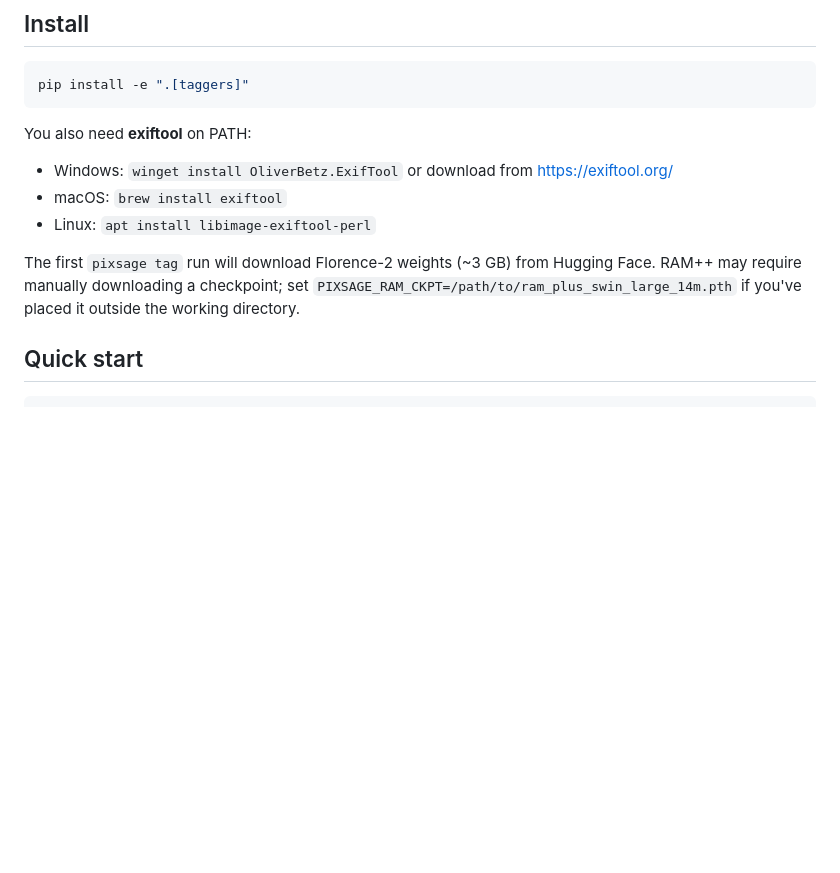
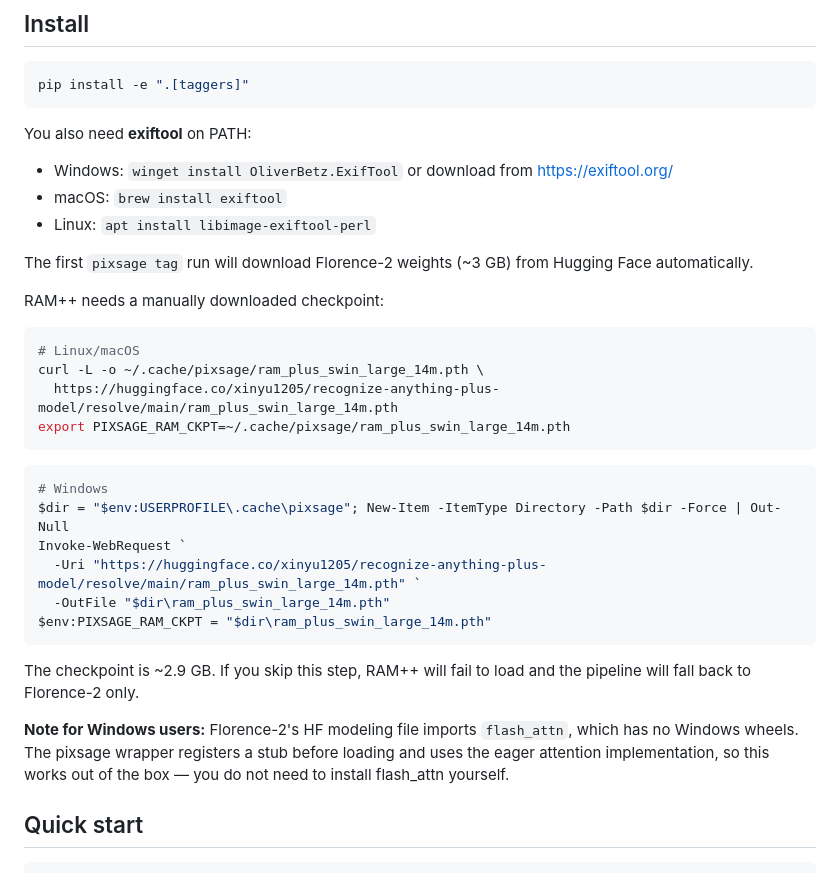
Before and after one commit to TengoAvary/pixsage, a Markdown page: README.md, the part around the change. Rendered like a GitHub page; blank space fills up the shorter version.

Commit message:
docs(README): RAM++ checkpoint URL + Windows flash_attn note
Adds explicit curl/Invoke-WebRequest commands for the
ram_plus_swin_large_14m.pth checkpoint (3 GB from the official
Hugging Face mirror), plus a one-liner note that the wrapper
already handles the Windows flash_attn import quirk so users
don't need to chase precompiled wheels.

Co-Authored-By: Claude Opus 4.7 (1M context) <noreply@anthropic.com>

````diff
--- a/README.md
+++ b/README.md
@@ -15,7 +15,29 @@ You also need **exiftool** on PATH:
 - macOS: `brew install exiftool`
 - Linux: `apt install libimage-exiftool-perl`
 
-The first `pixsage tag` run will download Florence-2 weights (~3 GB) from Hugging Face. RAM++ may require manually downloading a checkpoint; set `PIXSAGE_RAM_CKPT=/path/to/ram_plus_swin_large_14m.pth` if you've placed it outside the working directory.
+The first `pixsage tag` run will download Florence-2 weights (~3 GB) from Hugging Face automatically.
+
+RAM++ needs a manually downloaded checkpoint:
+
+```bash
+# Linux/macOS
+curl -L -o ~/.cache/pixsage/ram_plus_swin_large_14m.pth \
+  https://huggingface.co/xinyu1205/recognize-anything-plus-model/resolve/main/ram_plus_swin_large_14m.pth
+export PIXSAGE_RAM_CKPT=~/.cache/pixsage/ram_plus_swin_large_14m.pth
+```
+
+```powershell
+# Windows
+$dir = "$env:USERPROFILE\.cache\pixsage"; New-Item -ItemType Directory -Path $dir -Force | Out-Null
+Invoke-WebRequest `
+  -Uri "https://huggingface.co/xinyu1205/recognize-anything-plus-model/resolve/main/ram_plus_swin_large_14m.pth" `
+  -OutFile "$dir\ram_plus_swin_large_14m.pth"
+$env:PIXSAGE_RAM_CKPT = "$dir\ram_plus_swin_large_14m.pth"
+```
+
+The checkpoint is ~2.9 GB. If you skip this step, RAM++ will fail to load and the pipeline will fall back to Florence-2 only.
+
+**Note for Windows users:** Florence-2's HF modeling file imports `flash_attn`, which has no Windows wheels. The pixsage wrapper registers a stub before loading and uses the eager attention implementation, so this works out of the box — you do not need to install flash_attn yourself.
 
 ## Quick start
 
````
